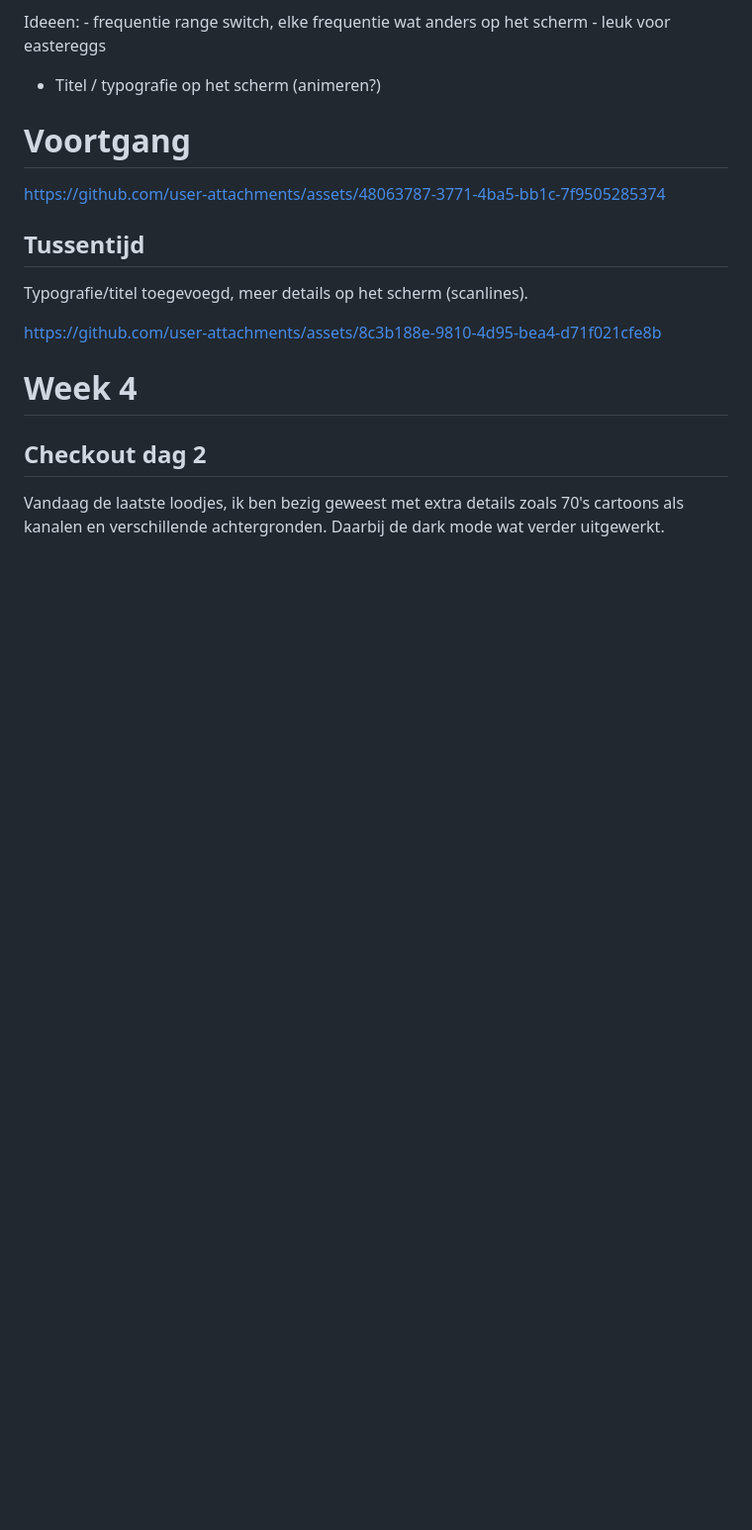
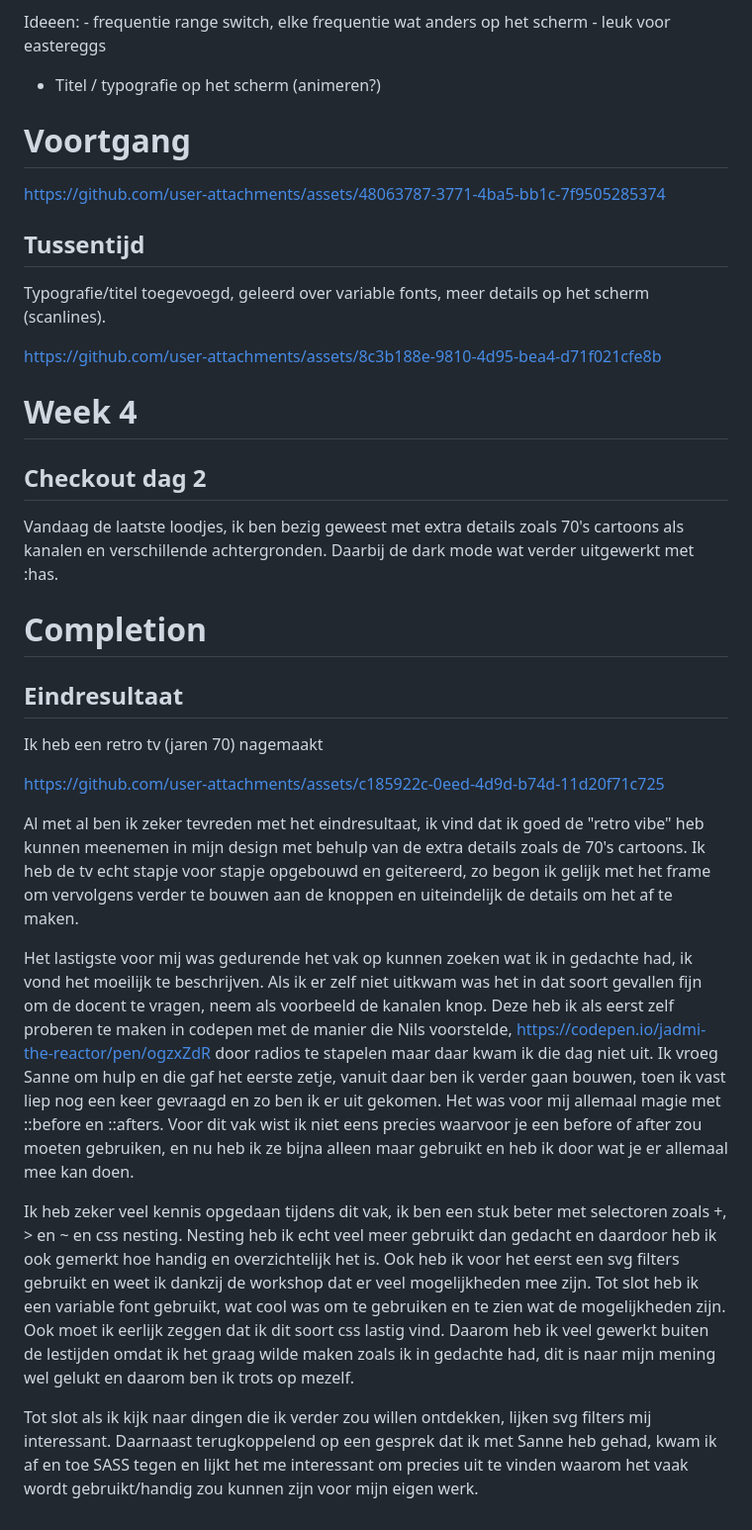
Before and after one commit to jadmi/CSS-minorWeb, a Markdown page: README.md, the part around the change. Shown at 99% size. GitHub-like rendering; blank space fills up the shorter version.

```diff
--- a/README.md
+++ b/README.md
@@ -62,7 +62,7 @@ https://github.com/user-attachments/assets/48063787-3771-4ba5-bb1c-7f9505285374
 
 
 ## Tussentijd
-Typografie/titel toegevoegd, meer details op het scherm (scanlines).
+Typografie/titel toegevoegd, geleerd over variable fonts, meer details op het scherm (scanlines).
 
 
 https://github.com/user-attachments/assets/8c3b188e-9810-4d95-bea4-d71f021cfe8b
@@ -72,4 +72,20 @@ https://github.com/user-attachments/assets/8c3b188e-9810-4d95-bea4-d71f021cfe8b
 
 # Week 4
 ## Checkout dag 2
-Vandaag de laatste loodjes, ik ben bezig geweest met extra details zoals 70's cartoons als kanalen en verschillende achtergronden. Daarbij de dark mode wat verder uitgewerkt.
+Vandaag de laatste loodjes, ik ben bezig geweest met extra details zoals 70's cartoons als kanalen en verschillende achtergronden. Daarbij de dark mode wat verder uitgewerkt met :has.
+
+
+# Completion
+## Eindresultaat
+
+Ik heb een retro tv (jaren 70) nagemaakt
+
+https://github.com/user-attachments/assets/c185922c-0eed-4d9d-b74d-11d20f71c725
+
+Al met al ben ik zeker tevreden met het eindresultaat, ik vind dat ik goed de "retro vibe" heb kunnen meenemen in mijn design met behulp van de extra details zoals de 70's cartoons. Ik heb de tv echt stapje voor stapje opgebouwd en geitereerd, zo begon ik gelijk met het frame om vervolgens verder te bouwen aan de knoppen en uiteindelijk de details om het af te maken.
+
+Het lastigste voor mij was gedurende het vak op kunnen zoeken wat ik in gedachte had, ik vond het moeilijk te beschrijven. Als ik er zelf niet uitkwam was het in dat soort gevallen fijn om de docent te vragen, neem als voorbeeld de kanalen knop. Deze heb ik als eerst zelf proberen te maken in codepen met de manier die Nils voorstelde, https://codepen.io/jadmi-the-reactor/pen/ogzxZdR door radios te stapelen maar daar kwam ik die dag niet uit. Ik vroeg Sanne om hulp en die gaf het eerste zetje, vanuit daar ben ik verder gaan bouwen, toen ik vast liep nog een keer gevraagd en zo ben ik er uit gekomen. Het was voor mij allemaal magie met ::before en ::afters. Voor dit vak wist ik niet eens precies waarvoor je een before of after zou moeten gebruiken, en nu heb ik ze bijna alleen maar gebruikt en heb ik door wat je er allemaal mee kan doen.
+
+Ik heb zeker veel kennis opgedaan tijdens dit vak, ik ben een stuk beter met selectoren zoals +, > en ~ en css nesting. Nesting heb ik echt veel meer gebruikt dan gedacht en daardoor heb ik ook gemerkt hoe handig en overzichtelijk het is. Ook heb ik voor het eerst een svg filters gebruikt en weet ik dankzij de workshop dat er veel mogelijkheden mee zijn. Tot slot heb ik een variable font gebruikt, wat cool was om te gebruiken en te zien wat de mogelijkheden zijn. Ook moet ik eerlijk zeggen dat ik dit soort css lastig vind. Daarom heb ik veel gewerkt buiten de lestijden omdat ik het graag wilde maken zoals ik in gedachte had, dit is naar mijn mening wel gelukt en daarom ben ik trots op mezelf.
+
+Tot slot als ik kijk naar dingen die ik verder zou willen ontdekken, lijken svg filters mij interessant. Daarnaast terugkoppelend op een gesprek dat ik met Sanne heb gehad, kwam ik af en toe SASS tegen en lijkt het me interessant om precies uit te vinden waarom het vaak wordt gebruikt/handig zou kunnen zijn voor mijn eigen werk.
```
